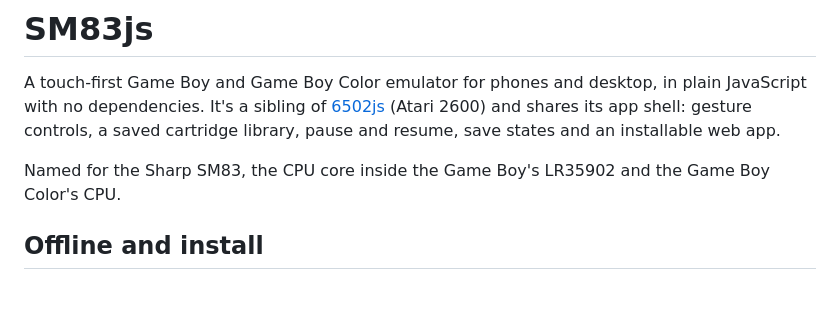
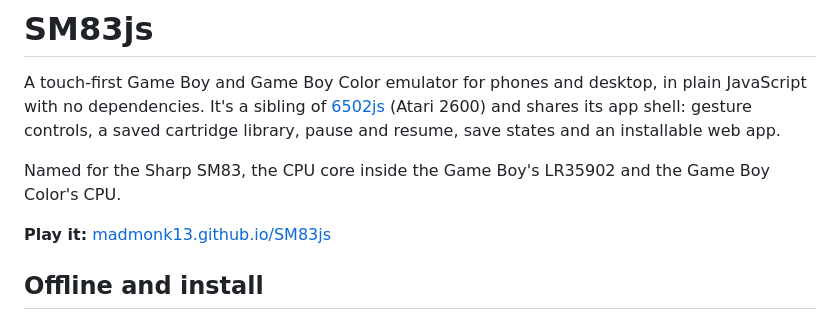
Before and after one commit to madmonk13/SM83js, a Markdown page: README.md, the part around the change. Rendered like a GitHub page; blank space fills up the shorter version.

```diff
--- a/README.md
+++ b/README.md
@@ -8,6 +8,8 @@ installable web app.
 
 Named for the Sharp SM83, the CPU core inside the Game Boy's LR35902 and the
 Game Boy Color's CPU.
+
+**Play it:** [madmonk13.github.io/SM83js](https://madmonk13.github.io/SM83js/)
 
 ## Offline and install
 
```
